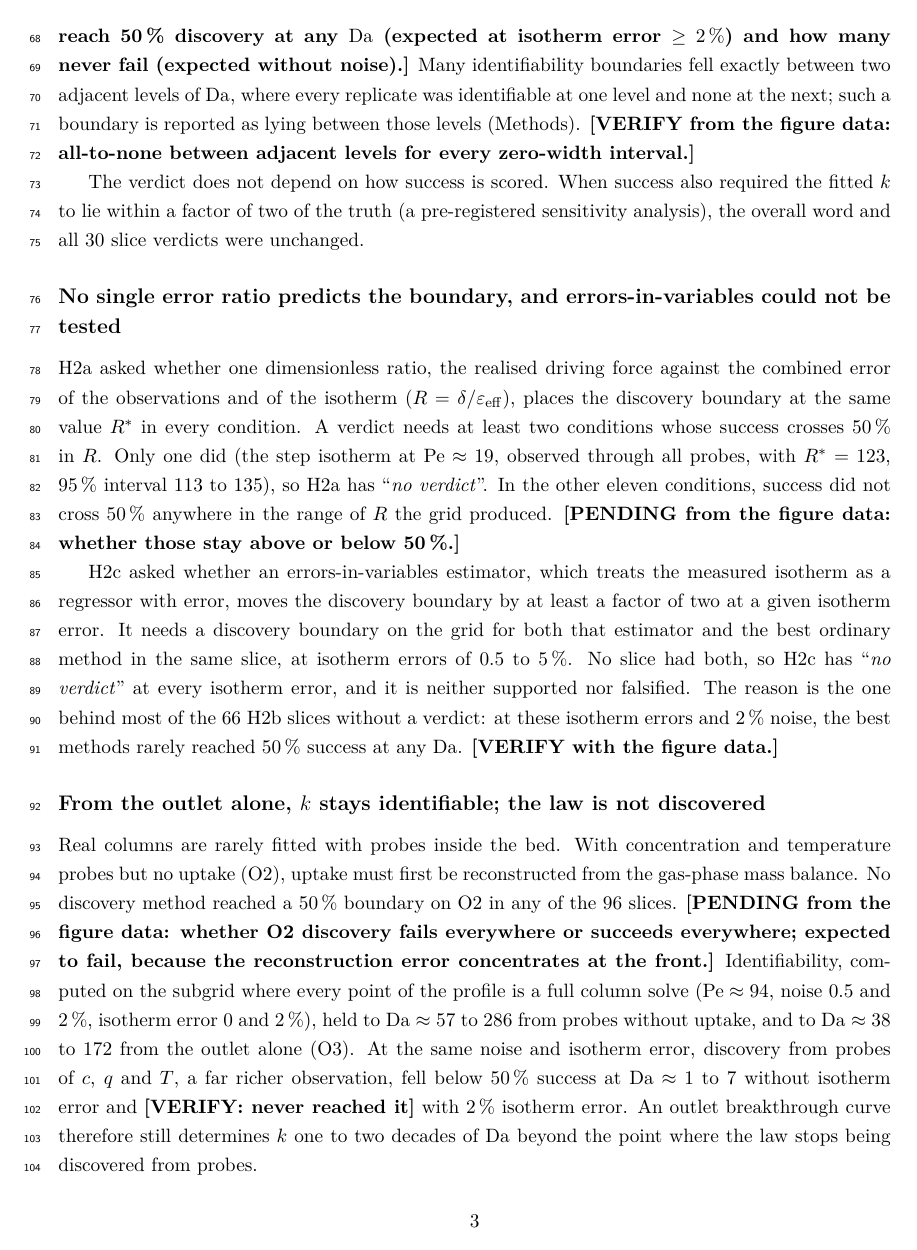
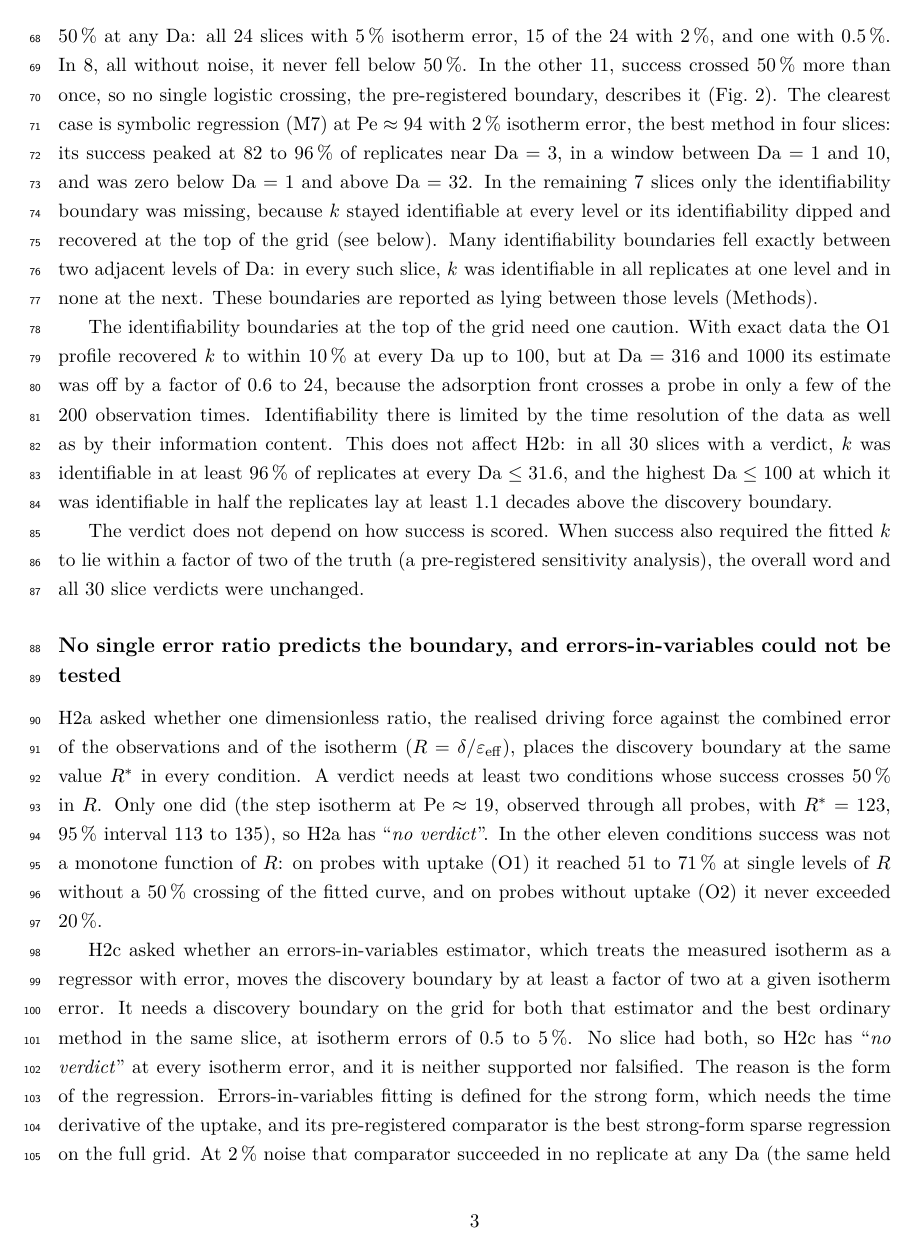
Before and after one commit to abdulhamidbatayhi123/ai-kinetics-discoverability, a LaTeX document (paper2/article.tex): page 3 of 14 before the commit and page 3 of 15 after it. Compiled offline with pdfLaTeX.

Commit message:
Results: every figure-data PENDING resolved from results/p2_figdata.json and p2_ident_robustness.py; three of my own draft claims corrected by the data (the 18 'window' slices, strong-form failure at 2 % noise, the H2d explanation); estimator resolution at Da 316/1000 stated with the H2b bound
Co-Authored-By: Claude Opus 5.5 <noreply@anthropic.com>

```diff
--- a/paper2/article.tex
+++ b/paper2/article.tex
@@ -144,7 +140,0 @@ not cross 50\,\% anywhere on the grid, and the pre-registered words for that cas
-\textbf{[PENDING from the figure data: how many of these never reach 50\,\% discovery at any
-$\Da$ (expected at isotherm error $\ge 2\,\%$) and how many never fail (expected without noise).]}
-Many identifiability boundaries fell exactly between two adjacent levels of $\Da$, where every
-replicate was identifiable at one level and none at the next; such a boundary is reported as
-lying between those levels (Methods).
-\textbf{[VERIFY from the figure data: all-to-none between adjacent levels for every zero-width
-interval.]}
@@ -151,3 +144,35 @@ interval.]}
+59 of them. In 40, discovery never reached 50\,\% at any $\Da$: all 24 slices with 5\,\%
+isotherm error, 15 of the 24 with 2\,\%, and one with 0.5\,\%. In 8, all without noise, it
+never fell below 50\,\%. In the other 11, success crossed 50\,\% more than once, so no single
+logistic crossing, the pre-registered boundary, describes it (Fig.~2). The clearest case is
+symbolic regression (M7) at $\Pe \approx 94$ with 2\,\% isotherm error, the best method in four
+slices: its success peaked at 82 to 96\,\% of replicates near $\Da = 3$, in a window between
+$\Da = 1$ and 10, and was zero below $\Da = 1$ and above $\Da = 32$. In the remaining 7 slices only the
+identifiability boundary was missing, because $k$ stayed identifiable at every level or its
+identifiability dipped and recovered at the top of the grid (see below).
+% results/p2_ident_robustness.json h2b_no_verdict_classes: discovery missing 59 (always < 50 %:
+% 34 + 4 + 2 = 40; always >= 50 %: 2 + 6 = 8, all sigma = 0; straddles: 7 + 2 + 2 = 11);
+% discovery present, identifiability missing: 4 + 3 = 7. By eps (discovery always < 50 %):
+% 0.05 24, 0.02 15, 0.005 1. M7 window: results/p2_figdata.json h2b, slices sigma 0.005/0.02,
+% eps 0.02, Pe 94, langmuir/step, best_method m7|strong: max 0.87-0.96 at Da 1-10, 0.00 at
+% Da 0.1, 0.316 and >= 100 (0.02 at Da 31.6 for sigma 0.02 step; 0.20/0.40 at Da 31.6 for sigma 0.005).
+Many identifiability boundaries fell exactly between two adjacent levels of $\Da$: in every
+such slice, $k$ was identifiable in all replicates at one level and in none at the next. These
+boundaries are reported as lying between those levels (Methods).
+% Checked on results/p2_figdata.json h2b ident: every zero-width da_ident_ci is all-to-none
+% between the two adjacent levels around it.
+
+The identifiability boundaries at the top of the grid need one caution. With exact data the
+O1 profile recovered $k$ to within 10\,\% at every $\Da$ up to 100, but at $\Da = 316$ and
+1000 its estimate was off by a factor of 0.6 to 24, because the adsorption front crosses a
+probe in only a few of the 200 observation times. Identifiability there is limited by the time
+resolution of the data as well as by their information content. This does not affect H2b: in
+all 30 slices with a verdict, $k$ was identifiable in at least 96\,\% of replicates at every
+$\Da \le 31.6$, and the highest $\Da \le 100$ at which it was identifiable in half the
+replicates lay at least 1.1 decades above the discovery boundary.
+% results/p2_ident_robustness.json accuracy_median_khat_over_k_sigma0_eps0 (<= 1.10 up to Da 100;
+% Da 316: 1.12 to 24.5; Da 1000: 0.61 to 0.67); h2b_without_da_316_1000_summary
+% (min_p_ident_da_le_31.6 0.956; min_gap_lower_bound_decades 1.14).
 
 The verdict does not depend on how success is scored. When success also required the fitted
 $k$ to lie within a factor of two of the truth (a pre-registered sensitivity analysis), the
@@ -161,9 +186,12 @@ error of the observations and of the isotherm ($R = \delta/\varepsilon_{\mathrm{
 the discovery boundary at the same value $R^{*}$ in every condition. A verdict needs at least
 two conditions whose success crosses 50\,\% in $R$. Only one did (the step isotherm at
 $\Pe \approx 19$, observed through all probes, with $R^{*} = 123$, 95\,\% interval 113 to 135),
-so H2a has \verdict{no verdict}. In the other eleven conditions, success did not cross 50\,\%
-anywhere in the range of $R$ the grid produced.
-\textbf{[PENDING from the figure data: whether those stay above or below 50\,\%.]}
+so H2a has \verdict{no verdict}. In the other eleven conditions success was not a monotone
+function of $R$: on probes with uptake (O1) it reached 51 to 71\,\% at single levels of $R$
+without a 50\,\% crossing of the fitted curve, and on probes without uptake (O2) it never
+exceeded 20\,\%.
+% results/p2_figdata.json h2a levels: O1 conditions max 0.51-0.71 (Langmuir and step, Pe 470/94/19,
+% except the one with a crossing); O2 conditions max 0.00-0.20.
 % results/p2_verdicts.json H2a (rstar: one condition, O1|step|pe=5.0|ensemble|weak,
 % 122.85 [112.60, 135.09]; no_crossing: 11 conditions; words "no verdict: fewer than two
 % conditions have a crossing"). pe=5.0 is the D_L x 5 level, Pe about 19.
@@ -173,6 +201,7 @@ regressor with error, moves the discovery boundary by at least a factor of two a
 isotherm error. It needs a discovery boundary on the grid for both that estimator and the best
 ordinary method in the same slice, at isotherm errors of 0.5 to 5\,\%. No slice had both, so
 H2c has \verdict{no verdict} at every isotherm error, and it is neither supported nor falsified.
-The reason is the one behind most of the 66 H2b slices without a verdict: at these isotherm
-errors and 2\,\% noise, the best methods rarely reached 50\,\% success at any $\Da$.
-\textbf{[VERIFY with the figure data.]}
+The reason is the form of the regression. Errors-in-variables fitting is defined for the
+strong form, which needs the time derivative of the uptake, and its pre-registered comparator
+is the best strong-form sparse regression on the full grid. At 2\,\% noise that comparator
+succeeded in no replicate at any $\Da$ (the same held for the other strong-form sparse
@@ -183,14 +220,10 @@ errors and 2\,\% noise, the best methods rarely reached 50\,\% success at any $\
 \subsection*{From the outlet alone, $k$ stays identifiable; the law is not discovered}
 Real columns are rarely fitted with probes inside the bed. With concentration and temperature
 probes but no uptake (O2), uptake must first be reconstructed from the gas-phase mass balance.
-No discovery method reached a 50\,\% boundary on O2 in any of the 96 slices.
-\textbf{[PENDING from the figure data: whether O2 discovery fails everywhere or succeeds
-everywhere; expected to fail, because the reconstruction error concentrates at the front.]}
+Discovery failed on O2 everywhere: no slice had a 50\,\% boundary, and the best method in
+each condition succeeded in at most 20\,\% of replicates at any level.
 Identifiability, computed on the subgrid where every point of the profile is a full column
 solve ($\Pe \approx 94$, noise 0.5 and 2\,\%, isotherm error 0 and 2\,\%), held to
 $\Da \approx 57$ to 286 from probes without uptake, and to $\Da \approx 38$ to 172 from the
 outlet alone (O3). At the same noise and isotherm error, discovery from probes of $c$, $q$
 and $T$, a far richer observation, fell below 50\,\% success at $\Da \approx 1$ to 7 without
-isotherm error and \textbf{[VERIFY: never reached it]} with 2\,\% isotherm error. An outlet
-breakthrough curve therefore still determines $k$ one to two decades of $\Da$ beyond the point
-where the law stops being discovered from probes.
```
Also changed, not shown: paper2/article.pdf, paper2/article.tex (34 more changed lines), 2 other files.
